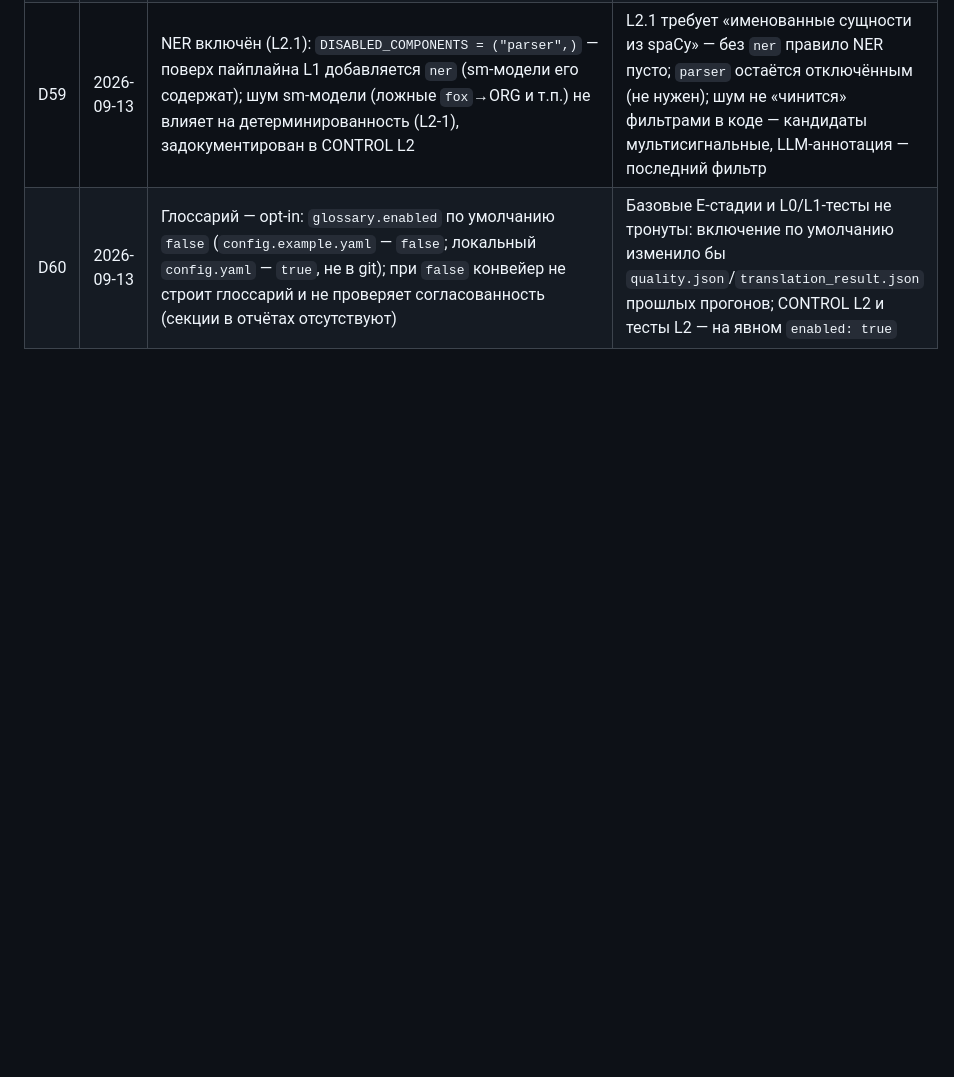
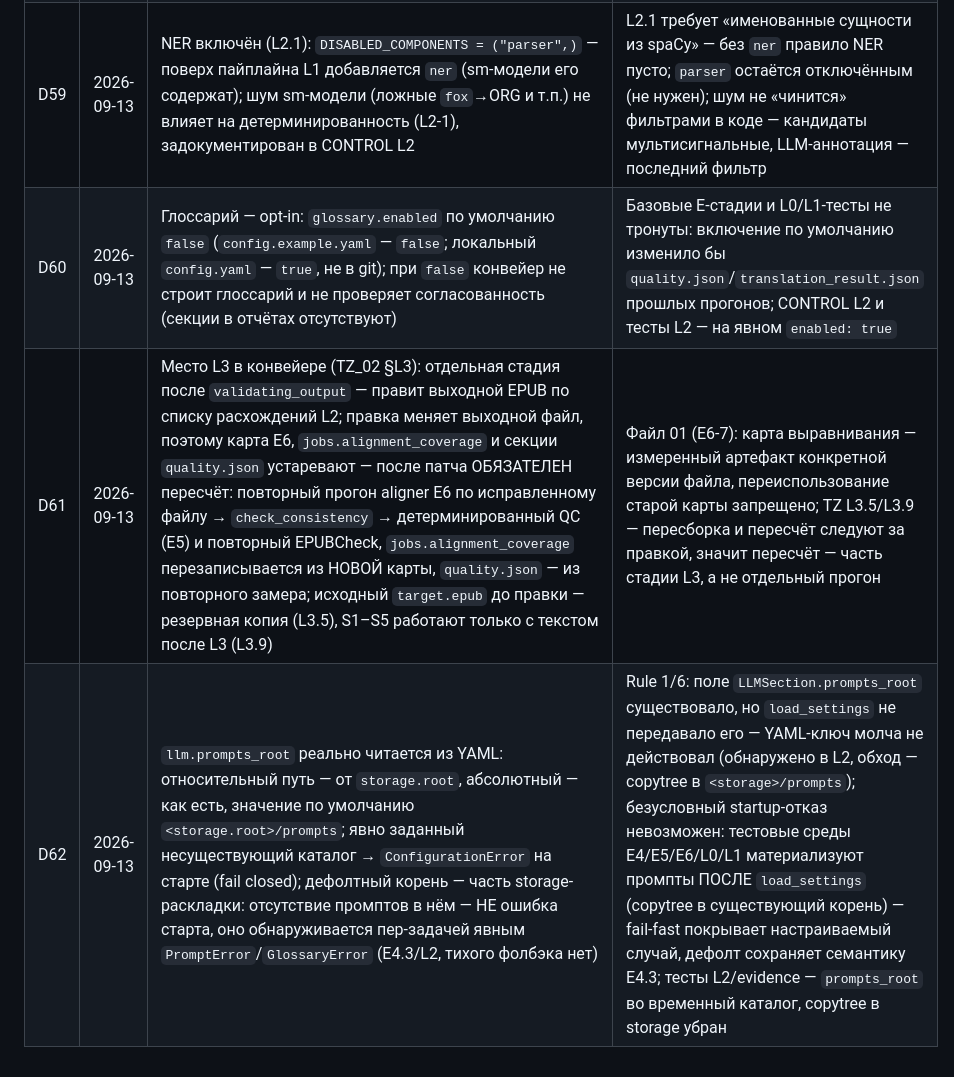
Before and after one commit to alexolvin/MoxHome, a Markdown page: docs/DECISIONS.md, the part around the change. Drawn GitHub-style; blank space fills up the shorter version.

```diff
--- a/docs/DECISIONS.md
+++ b/docs/DECISIONS.md
@@ -64,3 +64,5 @@
 | D58 | 2026-09-13 | Стилевой профиль (L2.7): задача `book_style` (один раз на версию книги, хранится `style.yaml`), ответ `{style, region, note}`; применяется во всех последующих заданиях книги как префикс `user_prompt` глоссария (учитывается в том же лимите) | L2.7: «определяется один раз, хранится с книгой и применяется во всех последующих заданиях по ней»; единая точка применения — `build_glossary_prompt(prefix=…)` (Rule 8); префикс не «бесплатен» в лимите (L2-5) |
 | D59 | 2026-09-13 | NER включён (L2.1): `DISABLED_COMPONENTS = ("parser",)` — поверх пайплайна L1 добавляется `ner` (sm-модели его содержат); шум sm-модели (ложные `fox`→ORG и т.п.) не влияет на детерминированность (L2-1), задокументирован в CONTROL L2 | L2.1 требует «именованные сущности из spaCy» — без `ner` правило NER пусто; `parser` остаётся отключённым (не нужен); шум не «чинится» фильтрами в коде — кандидаты мультисигнальные, LLM-аннотация — последний фильтр |
 | D60 | 2026-09-13 | Глоссарий — opt-in: `glossary.enabled` по умолчанию `false` (`config.example.yaml` — `false`; локальный `config.yaml` — `true`, не в git); при `false` конвейер не строит глоссарий и не проверяет согласованность (секции в отчётах отсутствуют) | Базовые E-стадии и L0/L1-тесты не тронуты: включение по умолчанию изменило бы `quality.json`/`translation_result.json` прошлых прогонов; CONTROL L2 и тесты L2 — на явном `enabled: true` |
+| D61 | 2026-09-13 | Место L3 в конвейере (TZ_02 §L3): отдельная стадия после `validating_output` — правит выходной EPUB по списку расхождений L2; правка меняет выходной файл, поэтому карта E6, `jobs.alignment_coverage` и секции `quality.json` устаревают — после патча ОБЯЗАТЕЛЕН пересчёт: повторный прогон aligner E6 по исправленному файлу → `check_consistency` → детерминированный QC (E5) и повторный EPUBCheck, `jobs.alignment_coverage` перезаписывается из НОВОЙ карты, `quality.json` — из повторного замера; исходный `target.epub` до правки — резервная копия (L3.5), S1–S5 работают только с текстом после L3 (L3.9) | Файл 01 (E6-7): карта выравнивания — измеренный артефакт конкретной версии файла, переиспользование старой карты запрещено; TZ L3.5/L3.9 — пересборка и пересчёт следуют за правкой, значит пересчёт — часть стадии L3, а не отдельный прогон |
+| D62 | 2026-09-13 | `llm.prompts_root` реально читается из YAML: относительный путь — от `storage.root`, абсолютный — как есть, значение по умолчанию `<storage.root>/prompts`; явно заданный несуществующий каталог → `ConfigurationError` на старте (fail closed); дефолтный корень — часть storage-раскладки: отсутствие промптов в нём — НЕ ошибка старта, оно обнаруживается пер-задачей явным `PromptError`/`GlossaryError` (E4.3/L2, тихого фолбэка нет) | Rule 1/6: поле `LLMSection.prompts_root` существовало, но `load_settings` не передавало его — YAML-ключ молча не действовал (обнаружено в L2, обход — copytree в `<storage>/prompts`); безусловный startup-отказ невозможен: тестовые среды E4/E5/E6/L0/L1 материализуют промпты ПОСЛЕ `load_settings` (copytree в существующий корень) — fail-fast покрывает настраиваемый случай, дефолт сохраняет семантику E4.3; тесты L2/evidence — `prompts_root` во временный каталог, copytree в storage убран |
```
Also changed, not shown: docs/HANDOFF.md (+39 -10 lines).
